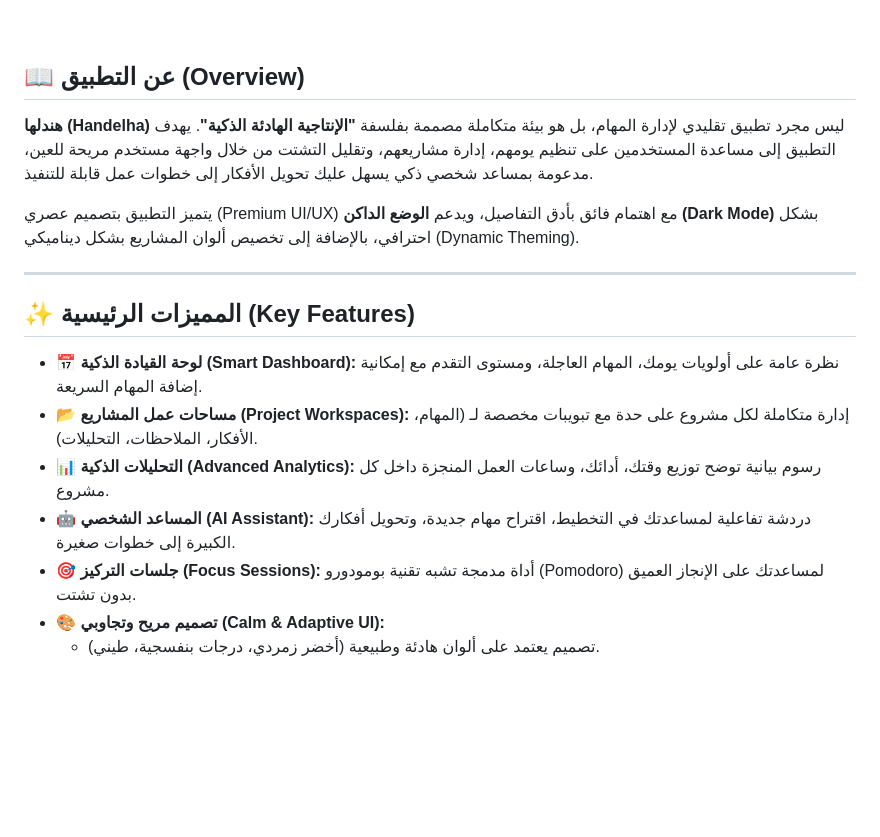
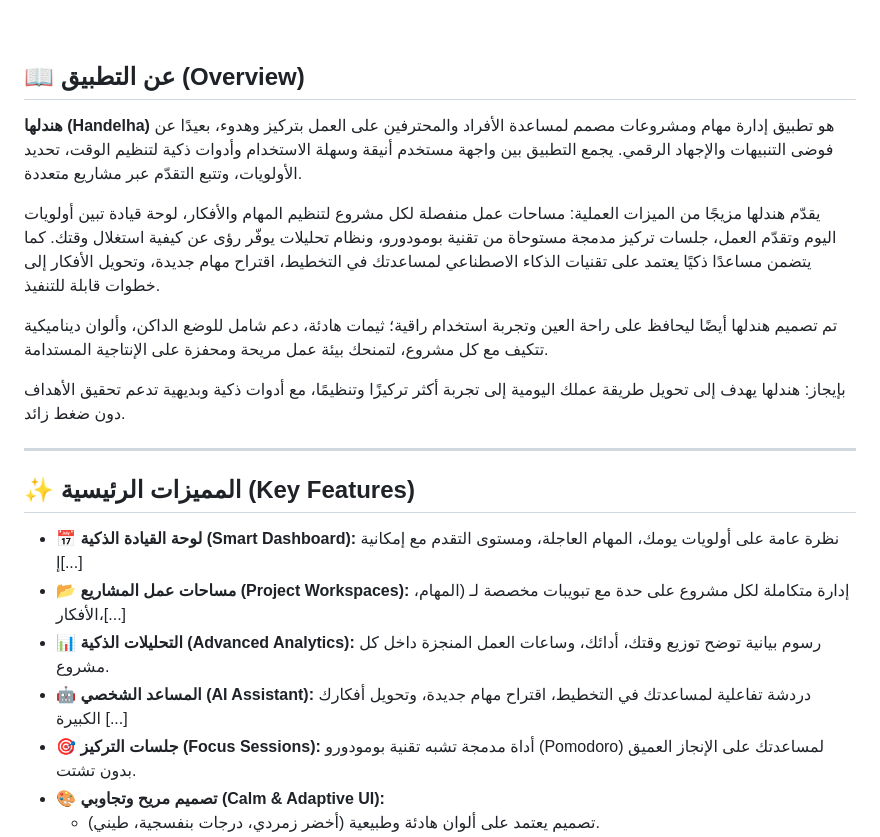
Before and after one commit to Georgekarm/Handlha, a Markdown page: README.md, the part around the change. GitHub-like rendering; blank space fills up the shorter version.

Commit message:
Improve README overview: rewrite Overview section in Arabic

```diff
--- a/README.md
+++ b/README.md
@@ -14,18 +14,23 @@
 <br/>
 
 ## 📖 عن التطبيق (Overview)
-**هندلها (Handelha)** ليس مجرد تطبيق تقليدي لإدارة المهام، بل هو بيئة متكاملة مصممة بفلسفة **"الإنتاجية الهادئة الذكية"**. يهدف التطبيق إلى مساعدة المستخدمين على تنظيم يومهم، إدارة مشاريعهم، وتقليل التشتت من خلال واجهة مستخدم مريحة للعين، مدعومة بمساعد شخصي ذكي يسهل عليك تحويل الأفكار إلى خطوات عمل قابلة للتنفيذ.
 
-يتميز التطبيق بتصميم عصري (Premium UI/UX) مع اهتمام فائق بأدق التفاصيل، ويدعم **الوضع الداكن (Dark Mode)** بشكل احترافي، بالإضافة إلى تخصيص ألوان المشاريع بشكل ديناميكي (Dynamic Theming).
+**هندلها (Handelha)** هو تطبيق إدارة مهام ومشروعات مصمم لمساعدة الأفراد والمحترفين على العمل بتركيز وهدوء، بعيدًا عن فوضى التنبيهات والإجهاد الرقمي. يجمع التطبيق بين واجهة مستخدم أنيقة وسهلة الاستخدام وأدوات ذكية لتنظيم الوقت، تحديد الأولويات، وتتبع التقدّم عبر مشاريع متعددة.
+
+يقدّم هندلها مزيجًا من الميزات العملية: مساحات عمل منفصلة لكل مشروع لتنظيم المهام والأفكار، لوحة قيادة تبين أولويات اليوم وتقدّم العمل، جلسات تركيز مدمجة مستوحاة من تقنية بومودورو، ونظام تحليلات يوفّر رؤى عن كيفية استغلال وقتك. كما يتضمن مساعدًا ذكيًا يعتمد على تقنيات الذكاء الاصطناعي لمساعدتك في التخطيط، اقتراح مهام جديدة، وتحويل الأفكار إلى خطوات قابلة للتنفيذ.
+
+تم تصميم هندلها أيضًا ليحافظ على راحة العين وتجربة استخدام راقية؛ ثيمات هادئة، دعم شامل للوضع الداكن، وألوان ديناميكية تتكيف مع كل مشروع، لتمنحك بيئة عمل مريحة ومحفزة على الإنتاجية المستدامة.
+
+بإيجاز: هندلها يهدف إلى تحويل طريقة عملك اليومية إلى تجربة أكثر تركيزًا وتنظيمًا، مع أدوات ذكية وبديهية تدعم تحقيق الأهداف دون ضغط زائد.
 
 ---
 
 ## ✨ المميزات الرئيسية (Key Features)
 
-* 📅 **لوحة القيادة الذكية (Smart Dashboard):** نظرة عامة على أولويات يومك، المهام العاجلة، ومستوى التقدم مع إمكانية إضافة المهام السريعة.
-* 📂 **مساحات عمل المشاريع (Project Workspaces):** إدارة متكاملة لكل مشروع على حدة مع تبويبات مخصصة لـ (المهام، الأفكار، الملاحظات، التحليلات).
+* 📅 **لوحة القيادة الذكية (Smart Dashboard):** نظرة عامة على أولويات يومك، المهام العاجلة، ومستوى التقدم مع إمكانية إ[...]
+* 📂 **مساحات عمل المشاريع (Project Workspaces):** إدارة متكاملة لكل مشروع على حدة مع تبويبات مخصصة لـ (المهام، الأفكار،[...]
 * 📊 **التحليلات الذكية (Advanced Analytics):** رسوم بيانية توضح توزيع وقتك، أدائك، وساعات العمل المنجزة داخل كل مشروع.
-* 🤖 **المساعد الشخصي (AI Assistant):** دردشة تفاعلية لمساعدتك في التخطيط، اقتراح مهام جديدة، وتحويل أفكارك الكبيرة إلى خطوات صغيرة.
+* 🤖 **المساعد الشخصي (AI Assistant):** دردشة تفاعلية لمساعدتك في التخطيط، اقتراح مهام جديدة، وتحويل أفكارك الكبيرة [...]
 * 🎯 **جلسات التركيز (Focus Sessions):** أداة مدمجة تشبه تقنية بومودورو (Pomodoro) لمساعدتك على الإنجاز العميق بدون تشتت.
 * 🎨 **تصميم مريح وتجاوبي (Calm & Adaptive UI):**
   * تصميم يعتمد على ألوان هادئة وطبيعية (أخضر زمردي، درجات بنفسجية، طيني).
```
